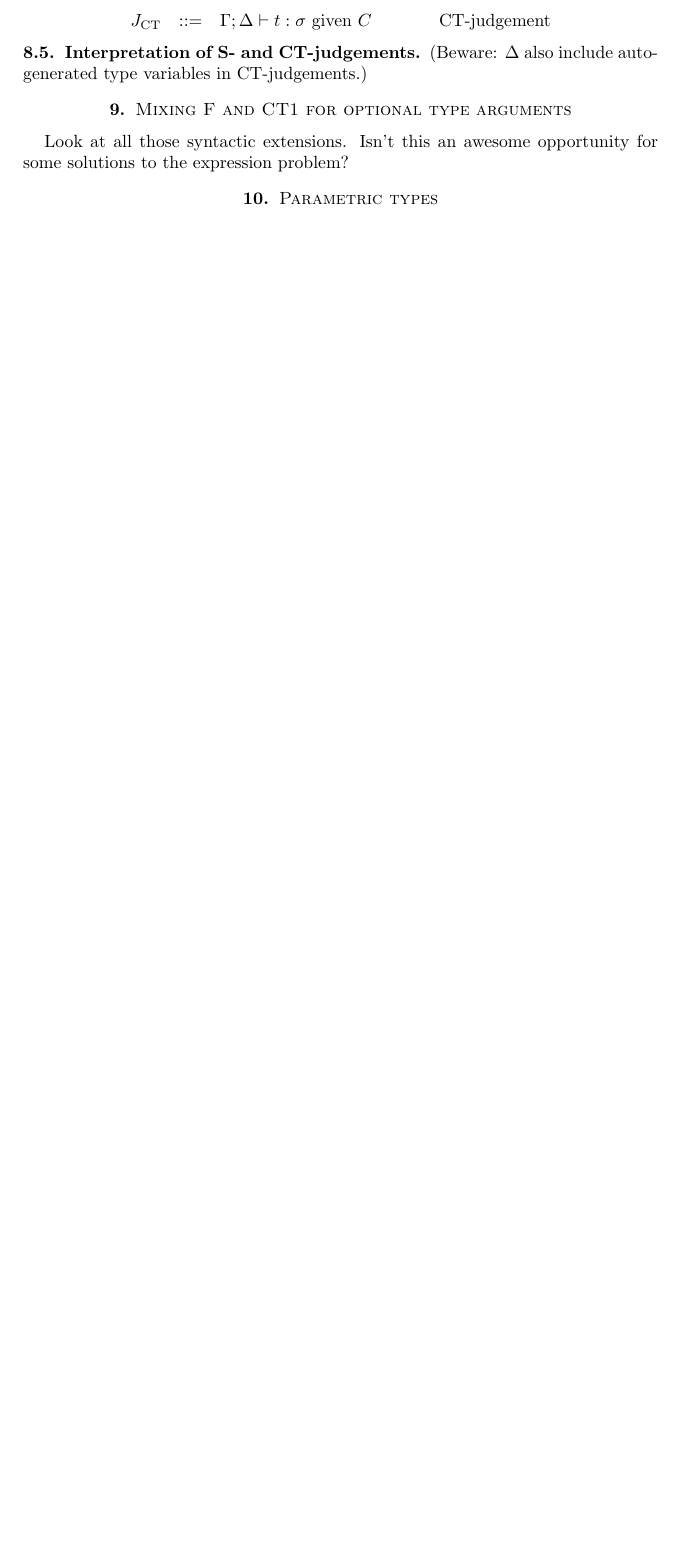
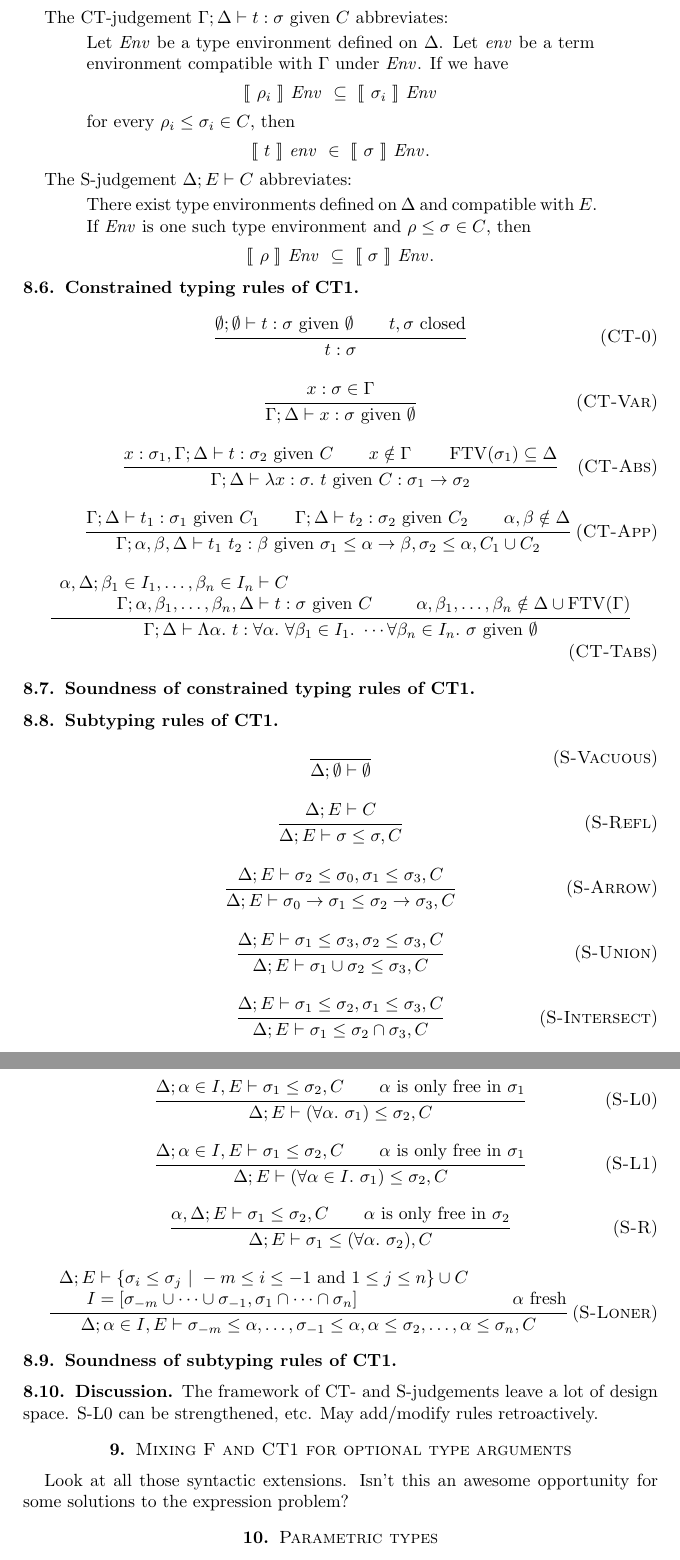
Before and after one commit to yfcai/ef, a LaTeX paper (paper/master.tex, which reads paper/macros.tex): part of page 10 of 10 before the commit and two parts of pages 11 and 12 of 12 after it, the two joined at a grey line, cut so that both start at the same text, the shorter picture padded with empty space. Compiled offline with pdfLaTeX.

Commit message:
add CT1 typing rules.
TODO idea: make \Delta obsolete.

```diff
--- a/paper/macros.tex
+++ b/paper/macros.tex
@@ -21,11 +21,13 @@
 \nc\ApplyCC   {\mathrm{apply/cc}}
 \nc\B         {\mathbb}
 \nc\Bool      {\mathrm{Bool}}
+\nc\Bot       {\texttt{Bot}}
 \nc\Brouwer   {\operatorname{Brouwer}}
 \nc\Case      {\medbreak\noindent\textbf{Case}~}
 \nc\Cps       {\operatorname{cps}}
 \nc\Dn[1]     {(#1 \R \bot) \R \bot}
 \nc\Dni       {\mathrm{\neg\neg I}}
+\nc\Dom       {\mathrm{dom}}
 \nc\Eco       {\mathit{Eco}}
 \nc\Env       {\mathit{Env}}
 \nc\env       {\mathit{env}}
@@ -76,6 +78,7 @@
 %\nc\Red       {\xymatrix{{}\ar@{~>}[r]&{}}}
 \nc\Red       {\rightsquigarrow}
 \nc\RR        {\Rightarrow}
+\nc\Top       {\texttt{Top}}
 \nc\Unpack    {\mathrm{unpack}}
 \nc\Undo      {\operatorname{undo}}
 \nc\Unify     {\operatorname{unify}}
--- a/paper/master.tex
+++ b/paper/master.tex
@@ -1,6 +1,8 @@
 \documentclass{amsart}
 \usepackage[foot]{amsaddr}
 \usepackage{bcprules,url,verbatim,multicol,enumerate}
+\usepackage[utf8x]{inputenc}
+\usepackage[greek,english]{babel}
 
 \let\phi=\varphi % default phi looks like empty set
 \allowdisplaybreaks
@@ -733,9 +751,9 @@ C & ::= & \emptyset & \mbox{subtype constraints}\\
 \\\\
 \JCT & ::= & \Gamma;\Delta\vdash t:\sigma\Given C
-&\mbox{CT-judgement}
+&\mbox{CT-judgement}\\
+\\\\
+\JS & ::= & \Delta;E\vdash C & \mbox{S-judgement}
 \end{syntax}
 
-\Par{Interpretation of S- and CT-judgements}
+\Par{Interpretation of CT- and S-judgements}
 
-(Beware: $\Delta$ also include auto-generated type variables in
-CT-judgements.)
@@ -742,4 +768,148 @@ CT-judgements.)
 
+\begin{samepage}
+The CT-judgement $\Gamma;\Delta\vdash t:\sigma\Given C$
+abbreviates:
+\begin{quotation}
+Let $\Env$ be a type environment defined on $\Delta$. Let $\env$
+be a term environment compatible with $\Gamma$ under $\Env$.
+%
+If we have
+\[
+\Sem{\rho_i}~\Env\ \subseteq\ \Sem{\sigma_i}~\Env
+\]
+for every $\rho_i\le\sigma_i\in C$, then
+\[
+\Sem t~\env\ \in\ \Sem\sigma~\Env.
+\]
+\end{quotation}
+\end{samepage}
+
+The S-judgement $\Delta;E\vdash C$ abbreviates:
+\begin{quotation}
+There exist type environments defined on $\Delta$ and compatible
+with~$E$. If $\Env$ is one such type environment and
+$\rho\le\sigma\in C$, then
+\[
+\Sem{\rho}~\Env\ \subseteq\ \Sem{\sigma}~\Env.
+\]
+\end{quotation}
+
+\Par{Constrained typing rules of CT1}~
+
+% handle top-level sigs by type ascription in next section
+% no need for sub0 here
+\infrule[CT-0]
+{\emptyset;\emptyset\vdash t:\sigma\Given\emptyset\andalso
+t,\sigma\text{ closed}}
+{t:\sigma}
+
+\infrule[CT-Var]
+{x:\sigma\in\Gamma}
+{\Gamma;\Delta\vdash x:\sigma\Given\emptyset}
+
+\infrule[CT-Abs]
+{x:\sigma_1,\Gamma;\Delta\vdash t:\sigma_2\Given C
+\andalso x\notin\Gamma\andalso\FTV(\sigma_1)\subseteq\Delta}
+{\Gamma;\Delta\vdash\Abs{x:\sigma}t\Given C : \sigma_1\R\sigma_2}
+
+\infrule[CT-App]
+{\Gamma;\Delta\vdash t_1:\sigma_1\Given C_1
+\andalso\Gamma;\Delta\vdash t_2:\sigma_2\Given C_2
+\andalso\alpha,\beta\notin\Delta
+}
+{\Gamma;\alpha,\beta,\Delta\vdash t_1~t_2:\beta
+\Given\sigma_1\le\alpha\R\beta,\sigma_2\le\alpha,C_1\cup C_2
+}
+
+\infrule[CT-Tabs]
+{
+\begin{array}[b]{r@{\;}l}
+\alpha,\Delta;\beta_1\in I_1,\ldots,\beta_n\in I_n&\vdash C\\
+\Gamma;\alpha,\beta_1,\ldots,\beta_n,\Delta&\vdash
+t:\sigma\Given C
+\end{array}
+\andalso
+\alpha,\beta_1,\ldots,\beta_n\notin\Delta\cup\FTV(\Gamma)
+}
+{\Gamma;\Delta\vdash\Tabs\alpha t :
+\All\alpha\All{\beta_1\in I_1}\cdots\All{\beta_n\in I_n}\sigma
+\Given\emptyset}
+
+\Par{Soundness of constrained typing rules of CT1}
+
+\Par{Subtyping rules of CT1}~
+
+\infrule[S-Vacuous]
+{}
+{\Delta;\emptyset\vdash\emptyset}
+
+\infrule[S-Refl]
+{\Delta;E\vdash C}
+{\Delta;E\vdash\sigma\le\sigma,C}
+
+\infrule[S-Arrow]
+{\Delta;E\vdash \sigma_2\le\sigma_0,\sigma_1\le\sigma_3,C}
+{\Delta;E\vdash \sigma_0\R\sigma_1\le\sigma_2\R\sigma_3,C}
+
+\infrule[S-Union]
+{\Delta;E\vdash \sigma_1\le\sigma_3,\sigma_2\le\sigma_3,C}
+{\Delta;E\vdash \sigma_1\cup\sigma_2\le\sigma_3,C}
+
+\infrule[S-Intersect]
+{\Delta;E\vdash \sigma_1\le\sigma_2,\sigma_1\le\sigma_3,C}
+{\Delta;E\vdash \sigma_1\le\sigma_2\cap\sigma_3,C}
+
+\infrule[S-L0]
+{
+\Delta;\alpha\in I,E\vdash \sigma_1\le\sigma_2,C
+\andalso
+\text{$\alpha$ is only free in $\sigma_1$}
+}
+{\Delta;E\vdash(\All\alpha\sigma_1)\le\sigma_2,C}
+
+\infrule[S-L1]
+{
+\Delta;\alpha\in I,E\vdash \sigma_1\le\sigma_2,C
+\andalso
+\text{$\alpha$ is only free in $\sigma_1$}
+}
+{\Delta;E\vdash(\All{\alpha\in I}\sigma_1)\le\sigma_2,C}
+
+\infrule[S-R]
+{
+\alpha,\Delta;E\vdash\sigma_1\le\sigma_2,C
+\andalso
+\text{$\alpha$ is only free in $\sigma_2$}
+}
+{\Delta;E\vdash\sigma_1\le(\All\alpha\sigma_2),C}
+
+
+\infrule[S-Loner]
+{
+\begin{array}[b]{r@{\;}l}
+\Delta;E&\vdash
+\{\sigma_i\le\sigma_j\Or-m\le i\le-1\text{ and }1\le j\le n\}\cup C
+\\
+I&=[\sigma_{-m}\cup\cdots\cup\sigma_{-1},\sigma_1\cap\cdots\cap\sigma_n]
+\end{array}
+\andalso
+\text{$\alpha$ fresh}
+}
+{\Delta;\alpha\in I,
+E\vdash
+\sigma_{-m}\le\alpha,\ldots,\sigma_{-1}\le\alpha,
+\alpha\le\sigma_2,\ldots,\alpha\le\sigma_n,C
+}
+
+
+\Par{Soundness of subtyping rules of CT1}
+
+
+\Par{Discussion}
+
+The framework of CT- and S-judgements leave a lot of design
+space. S-L0 can be strengthened, etc. May add/modify rules
+retroactively.
 
 
 \section{Mixing F and CT1 for optional type arguments}
```
Also changed, not shown: paper/master.tex (74 more changed lines).
